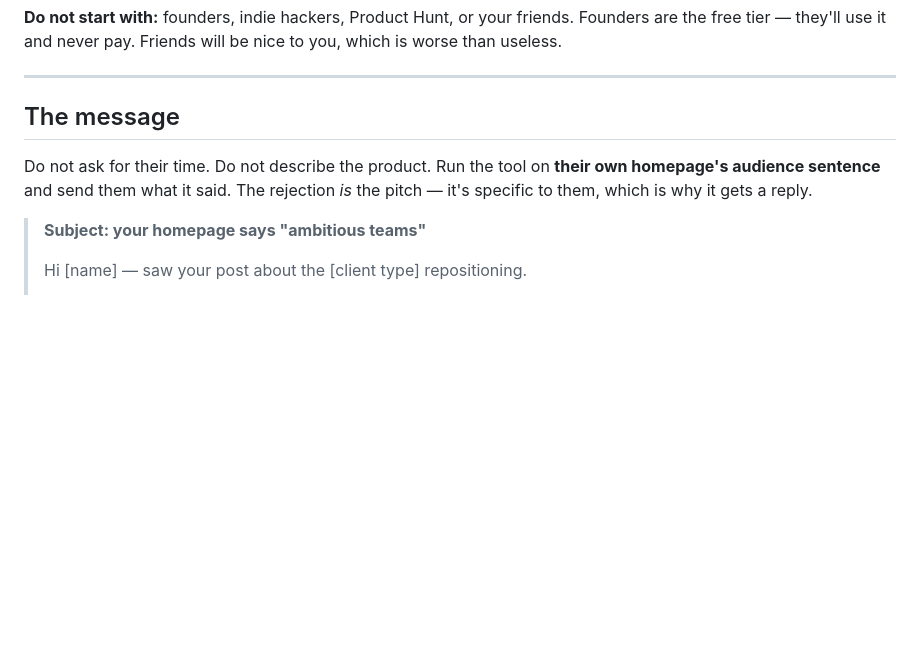
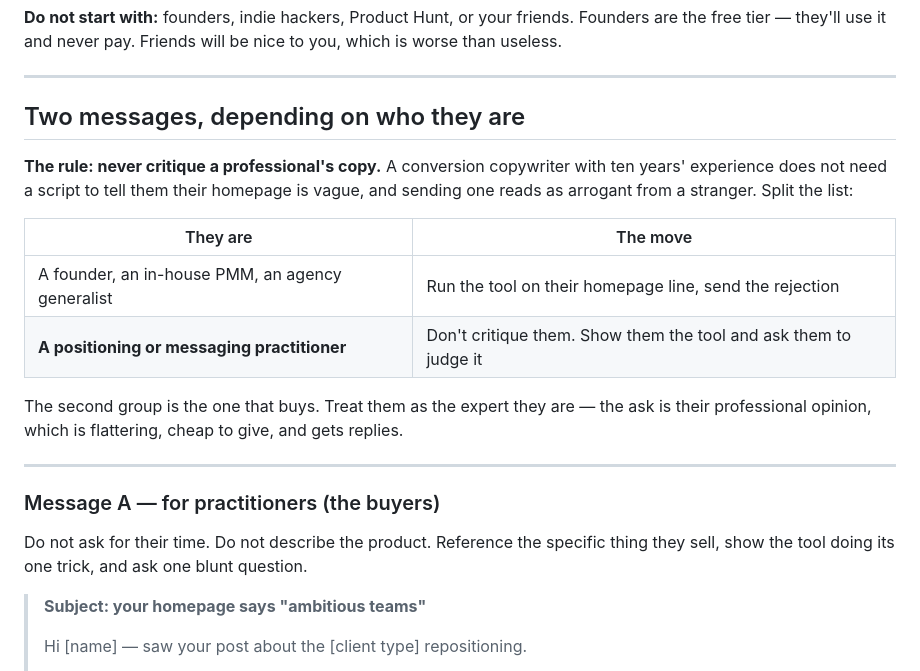
Before and after one commit to kendallcoding202/toscout, a Markdown page: OUTREACH.md, the part around one of its changes. GitHub-like rendering; blank space fills up the shorter version.

```diff
--- a/OUTREACH.md
+++ b/OUTREACH.md
@@ -39,11 +39,26 @@ useless.
 
 ---
 
-## The message
+## Two messages, depending on who they are
 
-Do not ask for their time. Do not describe the product. Run the tool on **their own homepage's
-audience sentence** and send them what it said. The rejection *is* the pitch — it's specific to
-them, which is why it gets a reply.
+**The rule: never critique a professional's copy.** A conversion copywriter with ten years'
+experience does not need a script to tell them their homepage is vague, and sending one reads
+as arrogant from a stranger. Split the list:
+
+| They are | The move |
+|---|---|
+| A founder, an in-house PMM, an agency generalist | Run the tool on their homepage line, send the rejection |
+| **A positioning or messaging practitioner** | Don't critique them. Show them the tool and ask them to judge it |
+
+The second group is the one that buys. Treat them as the expert they are — the ask is their
+professional opinion, which is flattering, cheap to give, and gets replies.
+
+---
+
+### Message A — for practitioners (the buyers)
+
+Do not ask for their time. Do not describe the product. Reference the specific thing they
+sell, show the tool doing its one trick, and ask one blunt question.
 
 > **Subject: your homepage says "ambitious teams"**
 >
```
Also changed, not shown: other parts of OUTREACH.md (+86 -0 lines), PROSPECTS.md (+6 -4 lines).
